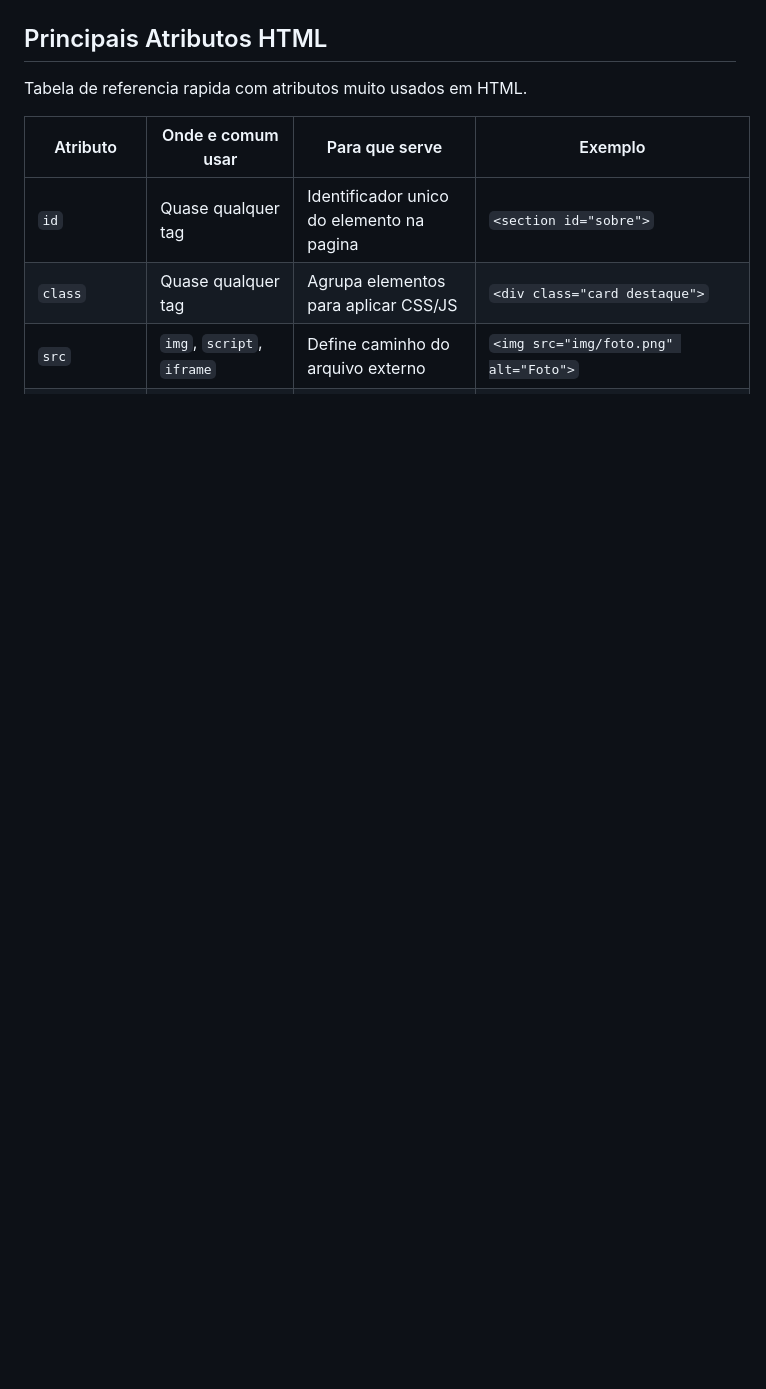
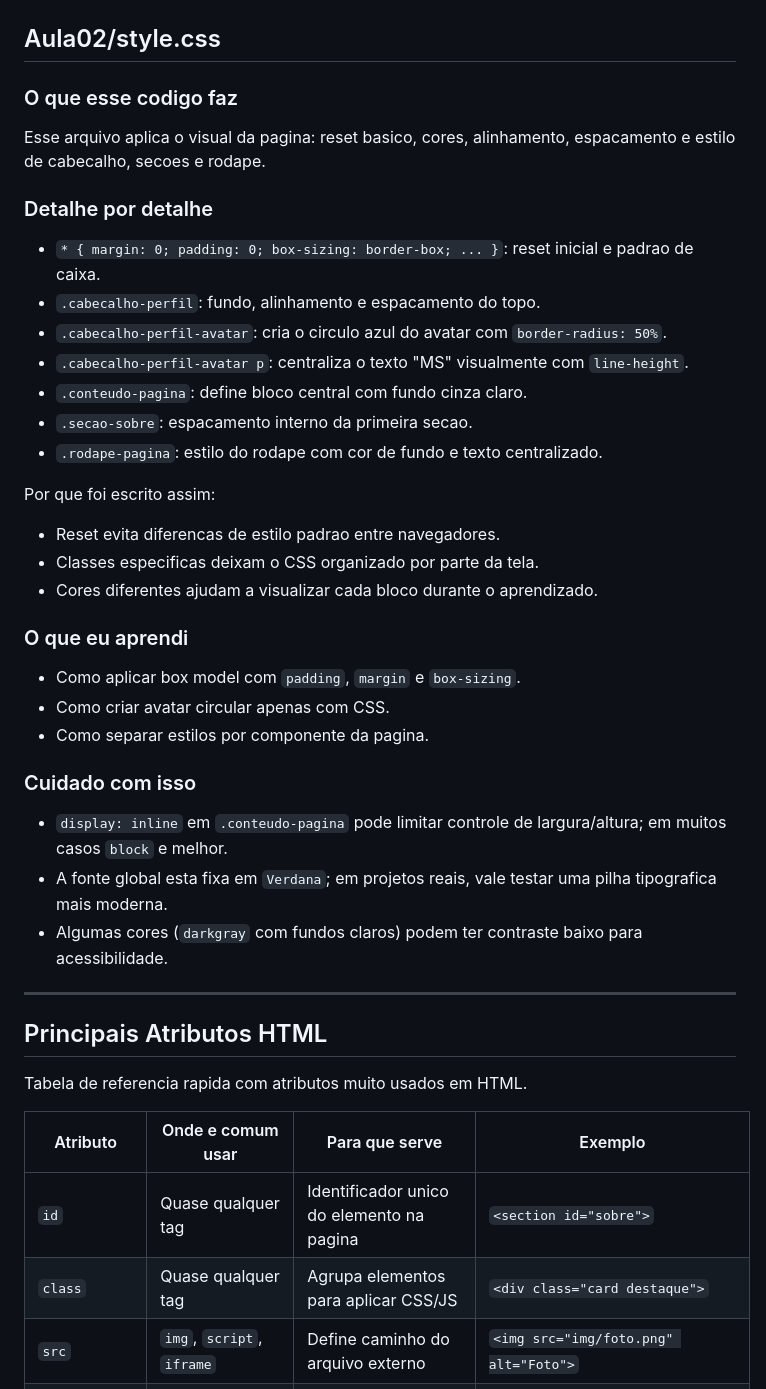
Before and after one commit to D-Rafael/ProgramacaoFrontEnd, a Markdown page: README.md, the part around one of its changes. Drawn GitHub-style; blank space fills up the shorter version.

```diff
--- a/README.md
+++ b/README.md
@@ -151,3 +181,29 @@ Por que foi escrito assim:
+## Aula02/style.css
+### O que esse codigo faz
+Esse arquivo aplica o visual da pagina: reset basico, cores, alinhamento, espacamento e estilo de cabecalho, secoes e rodape.
+### Detalhe por detalhe
+- `* { margin: 0; padding: 0; box-sizing: border-box; ... }`: reset inicial e padrao de caixa.
+- `.cabecalho-perfil`: fundo, alinhamento e espacamento do topo.
+- `.cabecalho-perfil-avatar`: cria o circulo azul do avatar com `border-radius: 50%`.
+- `.cabecalho-perfil-avatar p`: centraliza o texto "MS" visualmente com `line-height`.
+- `.conteudo-pagina`: define bloco central com fundo cinza claro.
+- `.secao-sobre`: espacamento interno da primeira secao.
+- `.rodape-pagina`: estilo do rodape com cor de fundo e texto centralizado.
+
+Por que foi escrito assim:
+- Reset evita diferencas de estilo padrao entre navegadores.
+- Classes especificas deixam o CSS organizado por parte da tela.
+- Cores diferentes ajudam a visualizar cada bloco durante o aprendizado.
+### O que eu aprendi
+- Como aplicar box model com `padding`, `margin` e `box-sizing`.
+- Como criar avatar circular apenas com CSS.
+- Como separar estilos por componente da pagina.
+### Cuidado com isso
+- `display: inline` em `.conteudo-pagina` pode limitar controle de largura/altura; em muitos casos `block` e melhor.
+- A fonte global esta fixa em `Verdana`; em projetos reais, vale testar uma pilha tipografica mais moderna.
+- Algumas cores (`darkgray` com fundos claros) podem ter contraste baixo para acessibilidade.
+---
+
 ## Principais Atributos HTML
 
 Tabela de referencia rapida com atributos muito usados em HTML.
```
Also changed, not shown: other parts of README.md (+30 -0 lines).
